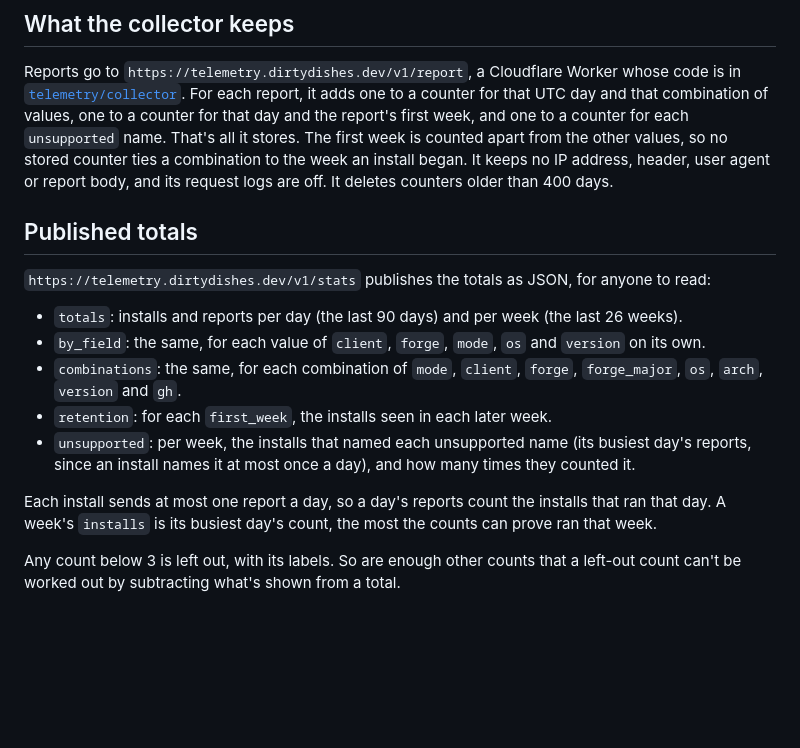
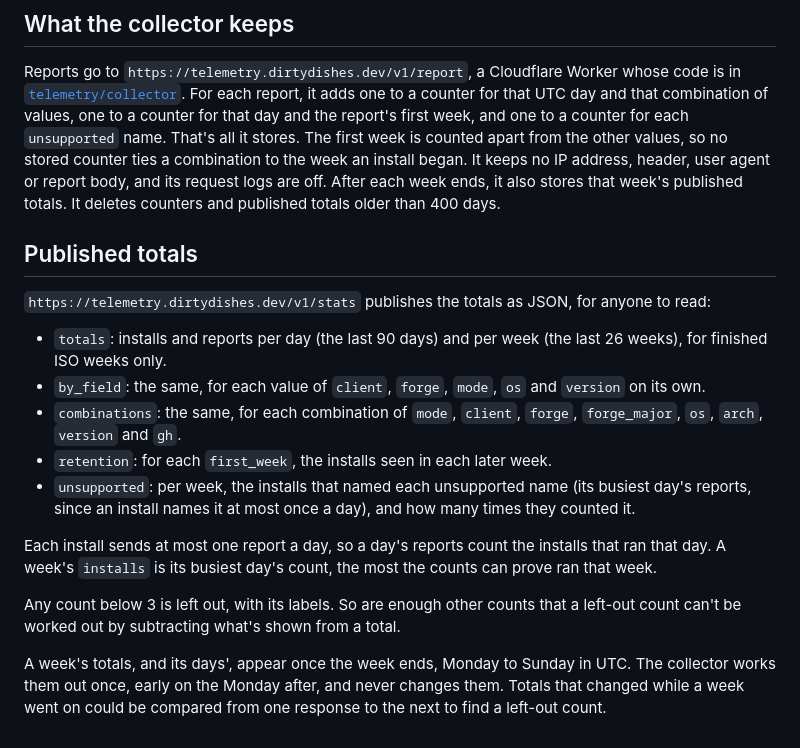
Before and after one commit to dirtydishes/gh-forgejo-shim, a Markdown page: docs/telemetry.md, the part around the change. GitHub-like rendering; blank space fills up the shorter version.

Commit message:
docs(telemetry): totals appear once a week ends and never change
Co-Authored-By: Claude Opus 5.5 <noreply@anthropic.com>

```diff
--- a/docs/telemetry.md
+++ b/docs/telemetry.md
@@ -106,13 +106,15 @@ Reports go to `https://telemetry.dirtydishes.dev/v1/report`, a Cloudflare Worker
 UTC day and that combination of values, one to a counter for that day and the report's first week,
 and one to a counter for each `unsupported` name. That's all it stores. The first week is counted
 apart from the other values, so no stored counter ties a combination to the week an install began. It keeps no IP address, header, user agent or report body, and its request logs are
-off. It deletes counters older than 400 days.
+off. After each week ends, it also stores that week's published totals. It deletes counters and
+published totals older than 400 days.
 
 ## Published totals
 
 `https://telemetry.dirtydishes.dev/v1/stats` publishes the totals as JSON, for anyone to read:
 
-- `totals`: installs and reports per day (the last 90 days) and per week (the last 26 weeks).
+- `totals`: installs and reports per day (the last 90 days) and per week (the last 26 weeks), for
+  finished ISO weeks only.
 - `by_field`: the same, for each value of `client`, `forge`, `mode`, `os` and `version` on its own.
 - `combinations`: the same, for each combination of `mode`, `client`, `forge`, `forge_major`, `os`,
   `arch`, `version` and `gh`.
@@ -125,3 +127,7 @@ day. A week's `installs` is its busiest day's count, the most the counts can pro
 
 Any count below 3 is left out, with its labels. So are enough other counts that a left-out count
 can't be worked out by subtracting what's shown from a total.
+
+A week's totals, and its days', appear once the week ends, Monday to Sunday in UTC. The collector
+works them out once, early on the Monday after, and never changes them. Totals that changed while
+a week went on could be compared from one response to the next to find a left-out count.
```
